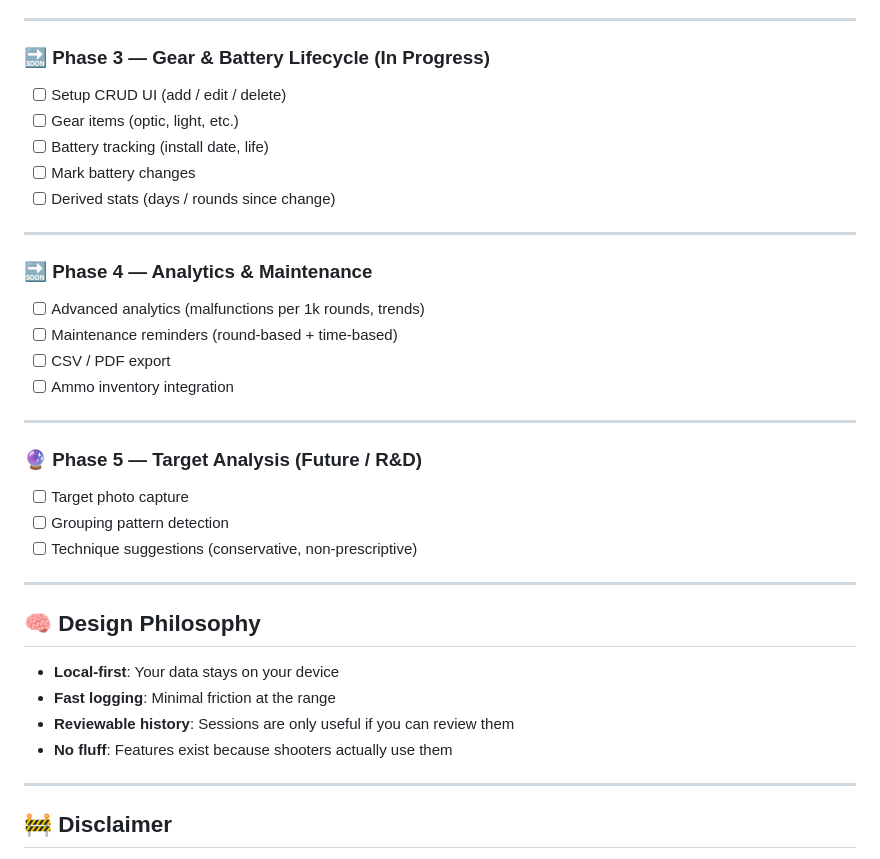
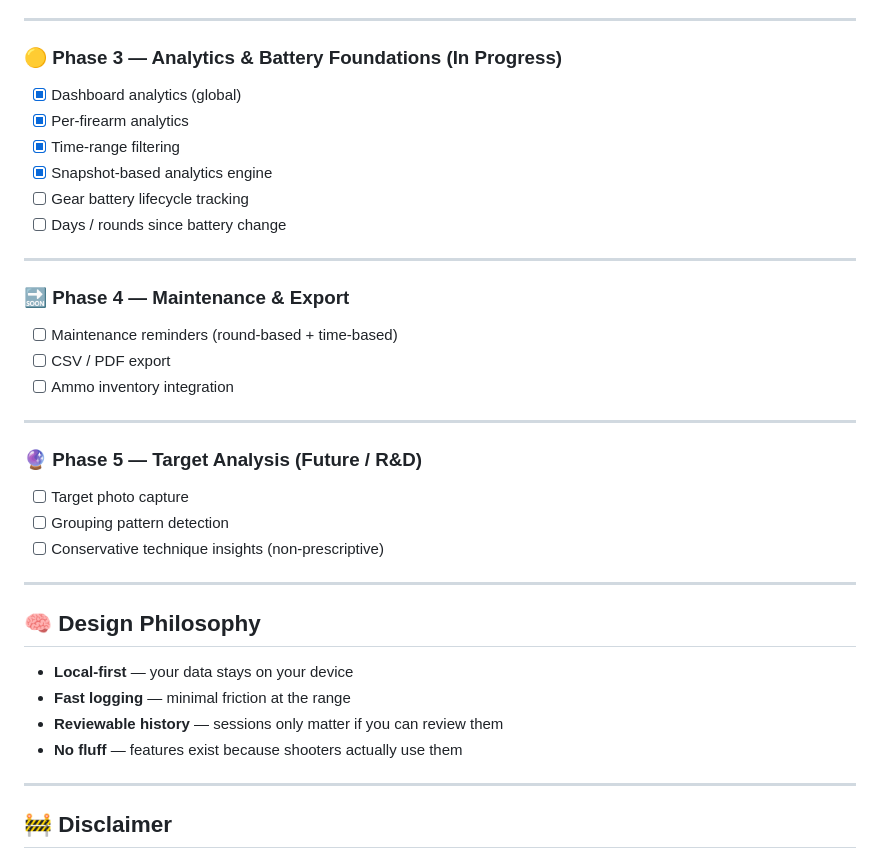
Before and after one commit to ASchaffer8770/RoundCount, a Markdown page: README.md, the part around one of its changes. Rendered like a GitHub page.

```diff
--- a/README.md
+++ b/README.md
@@ -76,17 +104,17 @@ The app is designed with a **Free tier** for casual shooters and a **Pro tier**
 
 ---
 
-### 🔜 Phase 3 — Gear & Battery Lifecycle (In Progress)
-- [ ] Setup CRUD UI (add / edit / delete)
-- [ ] Gear items (optic, light, etc.)
-- [ ] Battery tracking (install date, life)
-- [ ] Mark battery changes
-- [ ] Derived stats (days / rounds since change)
+### 🟡 Phase 3 — Analytics & Battery Foundations (In Progress)
+- [x] Dashboard analytics (global)
+- [x] Per-firearm analytics
+- [x] Time-range filtering
+- [x] Snapshot-based analytics engine
+- [ ] Gear battery lifecycle tracking
+- [ ] Days / rounds since battery change
 
 ---
 
-### 🔜 Phase 4 — Analytics & Maintenance
-- [ ] Advanced analytics (malfunctions per 1k rounds, trends)
+### 🔜 Phase 4 — Maintenance & Export
 - [ ] Maintenance reminders (round-based + time-based)
 - [ ] CSV / PDF export
 - [ ] Ammo inventory integration
@@ -96,16 +124,16 @@ The app is designed with a **Free tier** for casual shooters and a **Pro tier**
 ### 🔮 Phase 5 — Target Analysis (Future / R&D)
 - [ ] Target photo capture
 - [ ] Grouping pattern detection
-- [ ] Technique suggestions (conservative, non-prescriptive)
+- [ ] Conservative technique insights (non-prescriptive)
 
 ---
 
 ## 🧠 Design Philosophy
 
-- **Local-first**: Your data stays on your device
-- **Fast logging**: Minimal friction at the range
-- **Reviewable history**: Sessions are only useful if you can review them
-- **No fluff**: Features exist because shooters actually use them
+- **Local-first** — your data stays on your device
+- **Fast logging** — minimal friction at the range
+- **Reviewable history** — sessions only matter if you can review them
+- **No fluff** — features exist because shooters actually use them
 
 ---
 
```
Also changed, not shown: other parts of README.md (+37 -9 lines).
